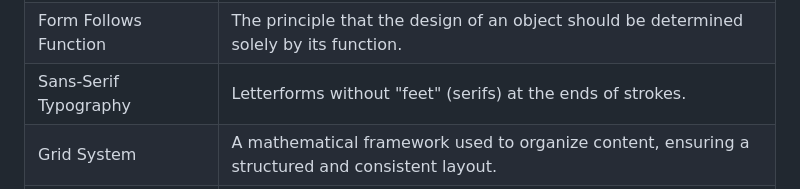
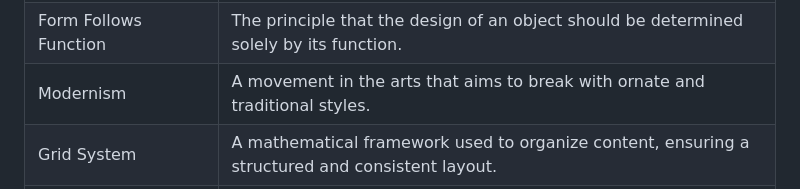
Before and after one commit to apr45/curator-cards-AlexRevilla, a Markdown page: AGENTS.md, the part around the change. Drawn GitHub-style.

Commit message:
Change a term with another

```diff
--- a/AGENTS.md
+++ b/AGENTS.md
@@ -56,7 +56,7 @@ Use these terms. If a term is not on this list, define it before using it.
 | Gesamtkunstwerk | A "total work of art" where different art forms are combined as a unified whole. |
 | Geometric Abstraction | The use of simple shapes like circles, squares, and triangles as the building blocks of design. |
 | Form Follows Function | The principle that the design of an object should be determined solely by its function. |
-| Sans-Serif Typography | Letterforms without "feet" (serifs) at the ends of strokes. |
+| Modernism | A movement in the arts that aims to break with ornate and traditional styles. |
 | Grid System | A mathematical framework used to organize content, ensuring a structured and consistent layout. |
 | Asymmetrical Balance | Creating visual harmony through the clever placement of unequal elements rather than mirroring them. |
 | Negative Space | The intentional use of empty space between or around subjects of an image to emphasize content. |
```
